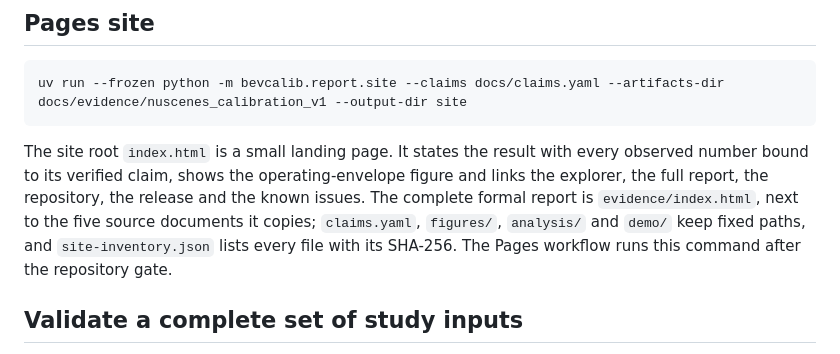
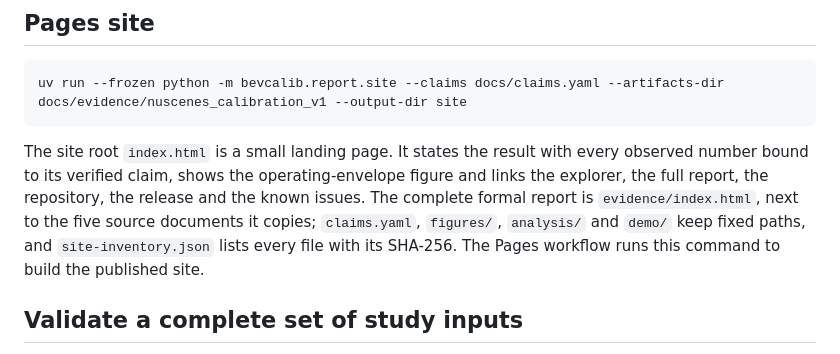
Before and after one commit to kuotunyu/bev-calibration-lab, a Markdown page: docs/commands-and-report.md, the part around the change. Drawn GitHub-style.

Commit message:
Describe the Pages build without the gate it may not run
The commands page said the Pages workflow runs the site command after
the repository gate. Whether that workflow repeats the gate is a CI
decision made separately, so the page now says only what the command
is used for.

```diff
--- a/docs/commands-and-report.md
+++ b/docs/commands-and-report.md
@@ -224,7 +224,7 @@ links the explorer, the full report, the repository, the release and the known i
 The complete formal report is `evidence/index.html`, next to the five source
 documents it copies; `claims.yaml`, `figures/`, `analysis/` and `demo/` keep fixed
 paths, and `site-inventory.json` lists every file with its SHA-256. The Pages workflow
-runs this command after the repository gate.
+runs this command to build the published site.
 
 ## Validate a complete set of study inputs
 
```
